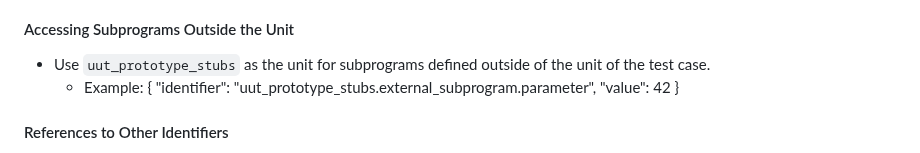
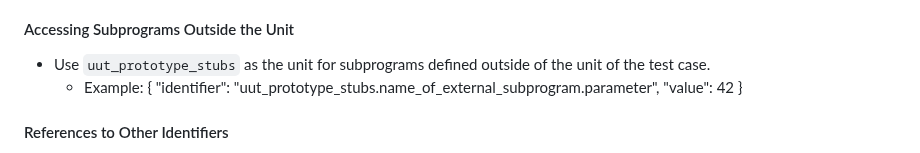
Before and after one commit to vectorgrp/vector-vscode-vcast, a Markdown page: identifier_syntax_reference.md, the part around the change. Drawn GitHub-style.

Commit message:
Improve handling of external subprograms

```diff
--- a/identifier_syntax_reference.md
+++ b/identifier_syntax_reference.md
@@ -116,7 +116,7 @@ The following sections describe the syntax for specifying the `identifier` and `
 #### Accessing Subprograms Outside the Unit
 - Use `uut_prototype_stubs` as the unit for subprograms defined outside of the unit of the test case.
   - Example:
-    { "identifier": "uut_prototype_stubs.external_subprogram.parameter", "value": 42 }
+    { "identifier": "uut_prototype_stubs.name_of_external_subprogram.parameter", "value": 42 }
 
 #### References to Other Identifiers
 - Use the `reference` field to reference another identifier's value instead of setting a value directly
```
